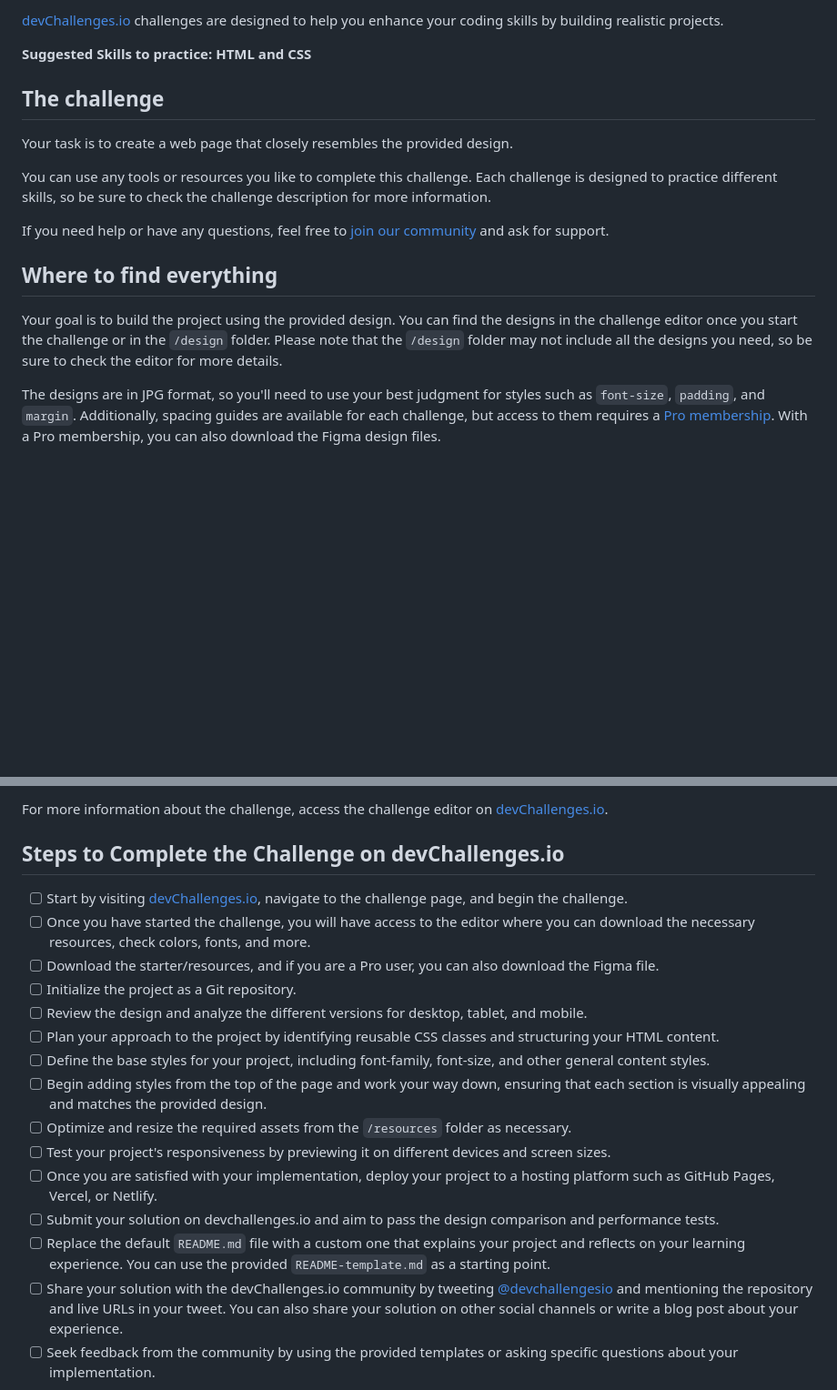
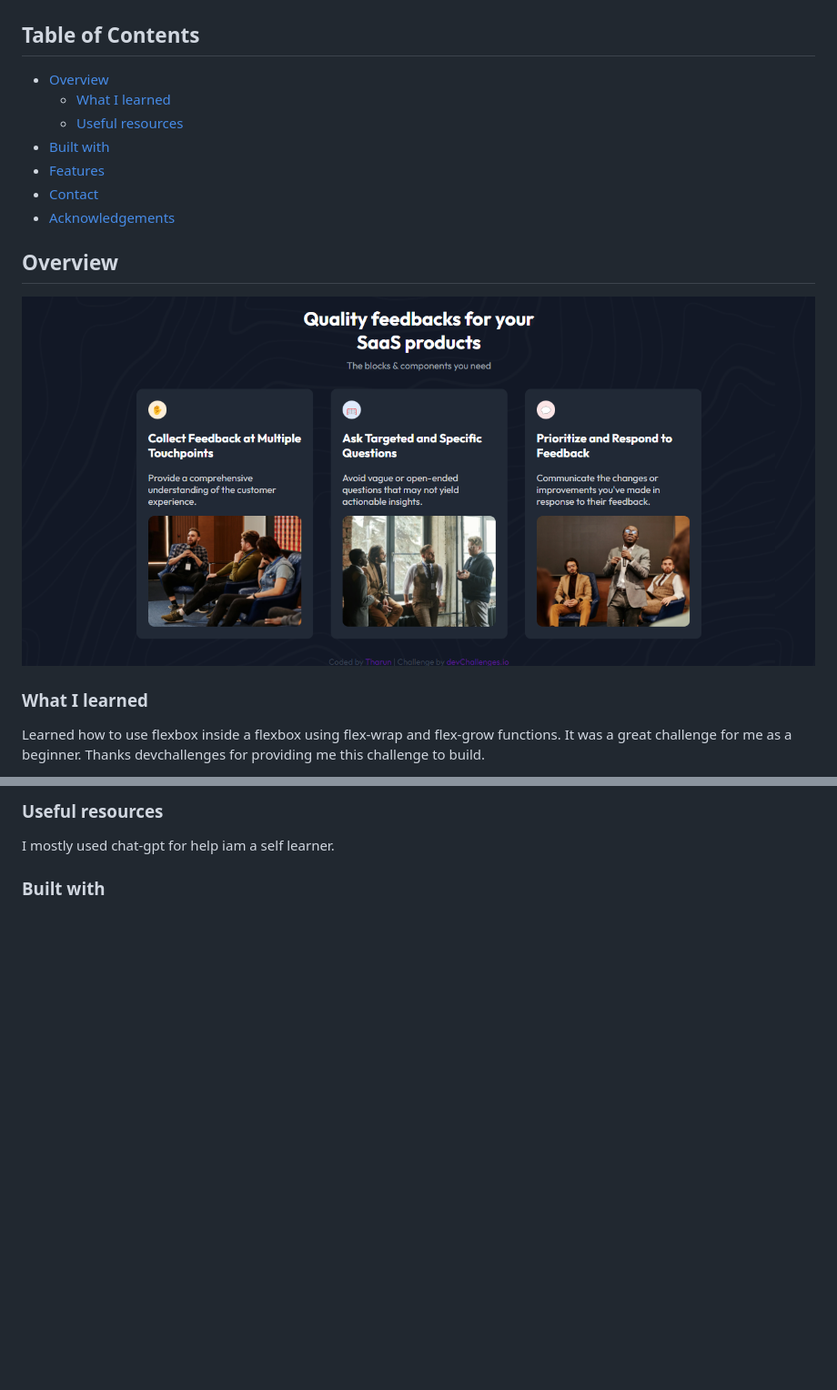
Before and after one commit to tharun-32/Simple-Feature-Section, a Markdown page: README.md, 2 parts joined by grey strips. Shown: that part at 91% size. Drawn GitHub-style; pictures changed too: design/desktop view.png (added); blank space fills up the shorter version.

```diff
--- a/README.md
+++ b/README.md
@@ -8,19 +24,31 @@ Welcome to this responsive web coding challenge.
 
-[devChallenges.io](https://devchallenges.io/) challenges are designed to help you enhance your coding skills by building realistic projects.
+<!-- TABLE OF CONTENTS -->
 
-**Suggested Skills to practice: HTML and CSS**
+## Table of Contents
 
-## The challenge
+- [Overview](#overview)
+  - [What I learned](#what-i-learned)
+  - [Useful resources](#useful-resources)
+- [Built with](#built-with)
+- [Features](#features)
+- [Contact](#contact)
+- [Acknowledgements](#acknowledgements)
 
-Your task is to create a web page that closely resembles the provided design.
+<!-- OVERVIEW -->
 
-You can use any tools or resources you like to complete this challenge. Each challenge is designed to practice different skills, so be sure to check the challenge description for more information.
+## Overview
 
-If you need help or have any questions, feel free to [join our community](https://github.com/orgs/devchallenges-io/discussions) and ask for support.
+![screenshot](design/desktop%20view.png)
 
-## Where to find everything
+<!--
+Introduce your projects by taking a screenshot or a gif. Try to tell visitors a story about your project by answering:
 
-Your goal is to build the project using the provided design. You can find the designs in the challenge editor once you start the challenge or in the `/design` folder. Please note that the `/design` folder may not include all the designs you need, so be sure to check the editor for more details.
+- What have you learned/improved?
+- Your wisdom? :)
+-->
 
-The designs are in JPG format, so you'll need to use your best judgment for styles such as `font-size`, `padding`, and `margin`. Additionally, spacing guides are available for each challenge, but access to them requires a [Pro membership](https://devchallenges.io/pro). With a Pro membership, you can also download the Figma design files.
+### What I learned
+  Learned how to use flexbox inside a flexbox using flex-wrap and flex-grow functions.
+  It was a great challenge for me as a beginner.
+  Thanks devchallenges for providing me this challenge to build.
 
@@ -28,21 +56,7 @@ All the required assets can be found in the `/resources` folder. You may need to
 
-For more information about the challenge, access the challenge editor on [devChallenges.io](https://devchallenges.io/challenges-dashboard).
+### Useful resources
 
-## Steps to Complete the Challenge on devChallenges.io
+  I mostly used chat-gpt for help iam a self learner.
 
-- [ ] Start by visiting [devChallenges.io](https://devchallenges.io/), navigate to the challenge page, and begin the challenge.
-- [ ] Once you have started the challenge, you will have access to the editor where you can download the necessary resources, check colors, fonts, and more.
-- [ ] Download the starter/resources, and if you are a Pro user, you can also download the Figma file.
-- [ ] Initialize the project as a Git repository.
-- [ ] Review the design and analyze the different versions for desktop, tablet, and mobile.
-- [ ] Plan your approach to the project by identifying reusable CSS classes and structuring your HTML content.
-- [ ] Define the base styles for your project, including font-family, font-size, and other general content styles.
-- [ ] Begin adding styles from the top of the page and work your way down, ensuring that each section is visually appealing and matches the provided design.
-- [ ] Optimize and resize the required assets from the `/resources` folder as necessary.
-- [ ] Test your project's responsiveness by previewing it on different devices and screen sizes.
-- [ ] Once you are satisfied with your implementation, deploy your project to a hosting platform such as GitHub Pages, Vercel, or Netlify.
-- [ ] Submit your solution on devchallenges.io and aim to pass the design comparison and performance tests.
-- [ ] Replace the default `README.md` file with a custom one that explains your project and reflects on your learning experience. You can use the provided `README-template.md` as a starting point.
-- [ ] Share your solution with the devChallenges.io community by tweeting [@devchallengesio](https://twitter.com/devchallengesio) and mentioning the repository and live URLs in your tweet. You can also share your solution on other social channels or write a blog post about your experience.
-- [ ] Seek feedback from the community by using the provided templates or asking specific questions about your implementation.
+### Built with
 
```
Also changed, not shown: other parts of README.md (+33 -46 lines), README_template.md (deleted, +0 -86 lines), design/Desktop_1350px.jpg (deleted), design/Mobile_412px.jpg (deleted), design/Tablet_1024px.jpg (deleted).
